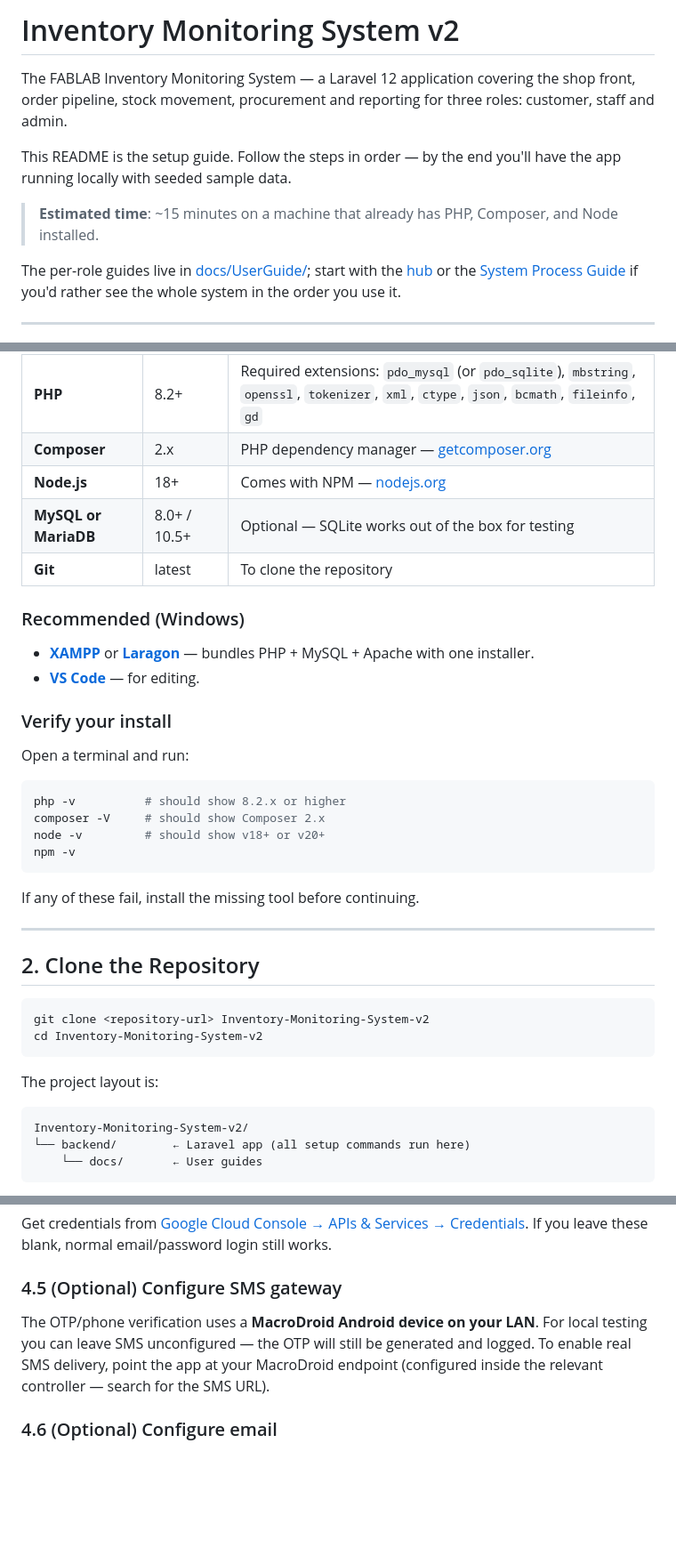
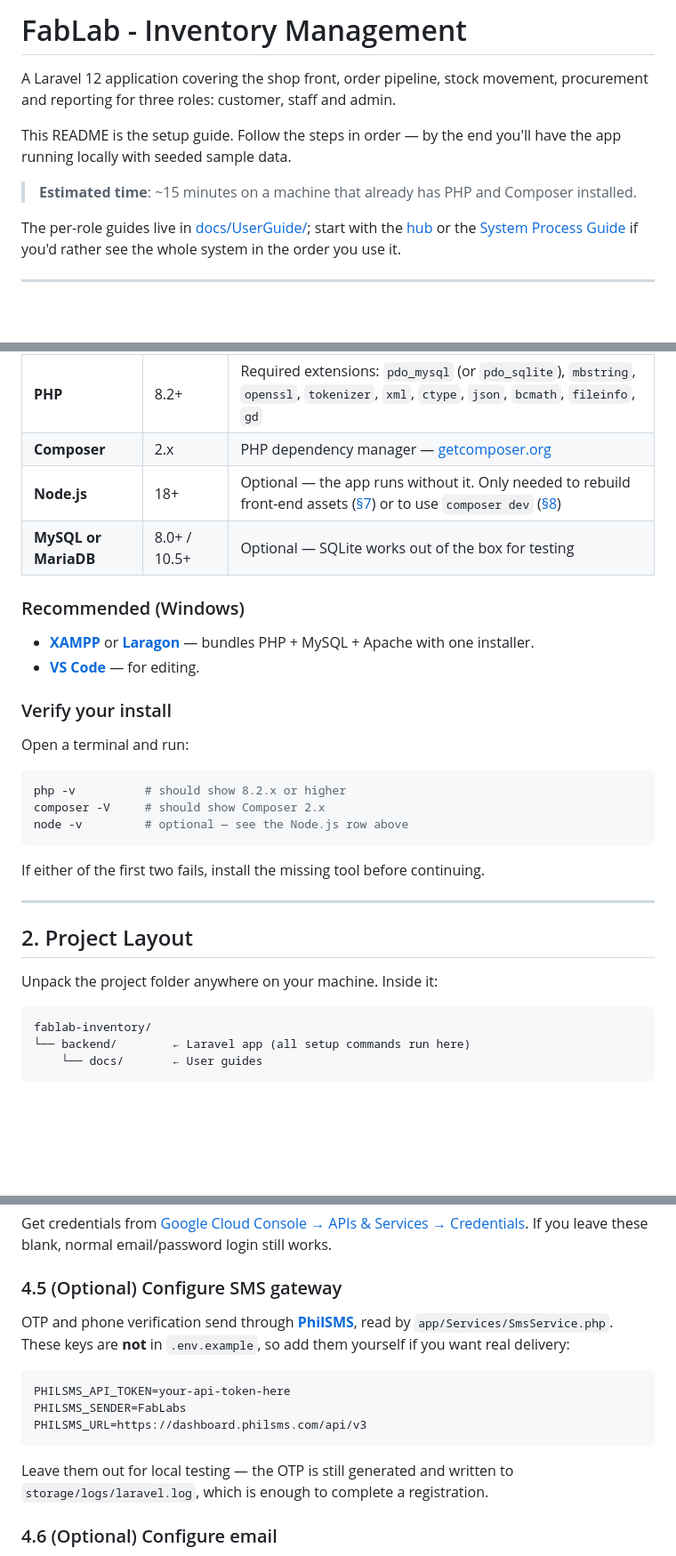
Before and after one commit to genuwin14/FabLab, a Markdown page: backend/README.md, 3 parts joined by grey strips. Shown at 89% size. Drawn GitHub-style; blank space fills up the shorter version.

````diff
--- a/backend/README.md
+++ b/backend/README.md
@@ -1,10 +1,10 @@
-# Inventory Monitoring System v2
+# FabLab - Inventory Management
 
-The FABLAB Inventory Monitoring System — a Laravel 12 application covering the shop front, order pipeline, stock movement, procurement and reporting for three roles: customer, staff and admin.
+A Laravel 12 application covering the shop front, order pipeline, stock movement, procurement and reporting for three roles: customer, staff and admin.
 
 This README is the setup guide. Follow the steps in order — by the end you'll have the app running locally with seeded sample data.
 
-> **Estimated time**: ~15 minutes on a machine that already has PHP, Composer, and Node installed.
+> **Estimated time**: ~15 minutes on a machine that already has PHP and Composer installed.
 
 The per-role guides live in [docs/UserGuide/](docs/UserGuide/); start with the [hub](docs/UserGuide/README.md) or the [System Process Guide](docs/UserGuide/SystemProcess.md) if you'd rather see the whole system in the order you use it.
 
@@ -18,9 +18,8 @@ Install these tools first. The versions listed are the **minimum** — newer is
 | :--- | :--- | :--- |
 | **PHP** | 8.2+ | Required extensions: `pdo_mysql` (or `pdo_sqlite`), `mbstring`, `openssl`, `tokenizer`, `xml`, `ctype`, `json`, `bcmath`, `fileinfo`, `gd` |
 | **Composer** | 2.x | PHP dependency manager — [getcomposer.org](https://getcomposer.org/) |
-| **Node.js** | 18+ | Comes with NPM — [nodejs.org](https://nodejs.org/) |
+| **Node.js** | 18+ | Optional — the app runs without it. Only needed to rebuild front-end assets ([§7](#7-optional-front-end-assets)) or to use `composer dev` ([§8](#8-run-the-app)) |
 | **MySQL or MariaDB** | 8.0+ / 10.5+ | Optional — SQLite works out of the box for testing |
-| **Git** | latest | To clone the repository |
 
 ### Recommended (Windows)
 - **[XAMPP](https://www.apachefriends.org/)** or **[Laragon](https://laragon.org/)** — bundles PHP + MySQL + Apache with one installer.
@@ -31,23 +30,18 @@ Open a terminal and run:
 ```bash
 php -v          # should show 8.2.x or higher
 composer -V     # should show Composer 2.x
-node -v         # should show v18+ or v20+
-npm -v
+node -v         # optional — see the Node.js row above
 ```
-If any of these fail, install the missing tool before continuing.
+If either of the first two fails, install the missing tool before continuing.
 
 ---
 
-## 2. Clone the Repository
+## 2. Project Layout
 
-```bash
-git clone <repository-url> Inventory-Monitoring-System-v2
-cd Inventory-Monitoring-System-v2
+Unpack the project folder anywhere on your machine. Inside it:
+
 ```
-
-The project layout is:
-```
-Inventory-Monitoring-System-v2/
+fablab-inventory/
 └── backend/        ← Laravel app (all setup commands run here)
     └── docs/       ← User guides
 ```
@@ -125,7 +119,13 @@ GOOGLE_REDIRECT_URI=http://localhost:8000/auth/google/callback
 Get credentials from [Google Cloud Console → APIs & Services → Credentials](https://console.cloud.google.com/apis/credentials). If you leave these blank, normal email/password login still works.
 
 ### 4.5 (Optional) Configure SMS gateway
-The OTP/phone verification uses a **MacroDroid Android device on your LAN**. For local testing you can leave SMS unconfigured — the OTP will still be generated and logged. To enable real SMS delivery, point the app at your MacroDroid endpoint (configured inside the relevant controller — search for the SMS URL).
+OTP and phone verification send through **[PhilSMS](https://philsms.com/)**, read by `app/Services/SmsService.php`. These keys are **not** in `.env.example`, so add them yourself if you want real delivery:
+```env
+PHILSMS_API_TOKEN=your-api-token-here
+PHILSMS_SENDER=FabLabs
+PHILSMS_URL=https://dashboard.philsms.com/api/v3
+```
+Leave them out for local testing — the OTP is still generated and written to `storage/logs/laravel.log`, which is enough to complete a registration.
 
 ### 4.6 (Optional) Configure email
 By default `.env.example` ships with `MAIL_MAILER=log` — outgoing emails (e.g., password-reset codes) are written to `storage/logs/laravel.log` instead of being sent. To enable real email, set `MAIL_MAILER=smtp` and fill in the `MAIL_HOST`, `MAIL_PORT`, `MAIL_USERNAME`, `MAIL_PASSWORD` lines with credentials from your SMTP provider (Gmail SMTP, Mailtrap, SendGrid, etc.).
````
Also changed, not shown: other parts of backend/README.md (+38 -25 lines).
